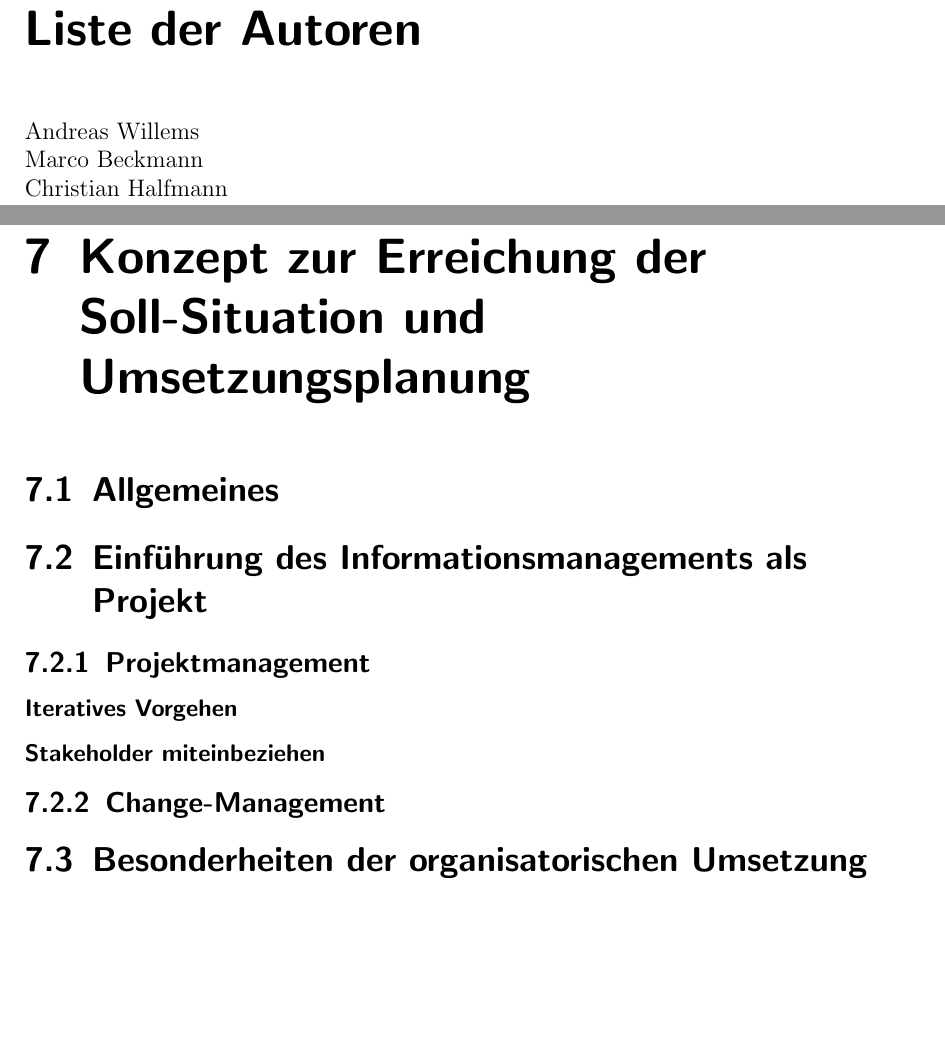
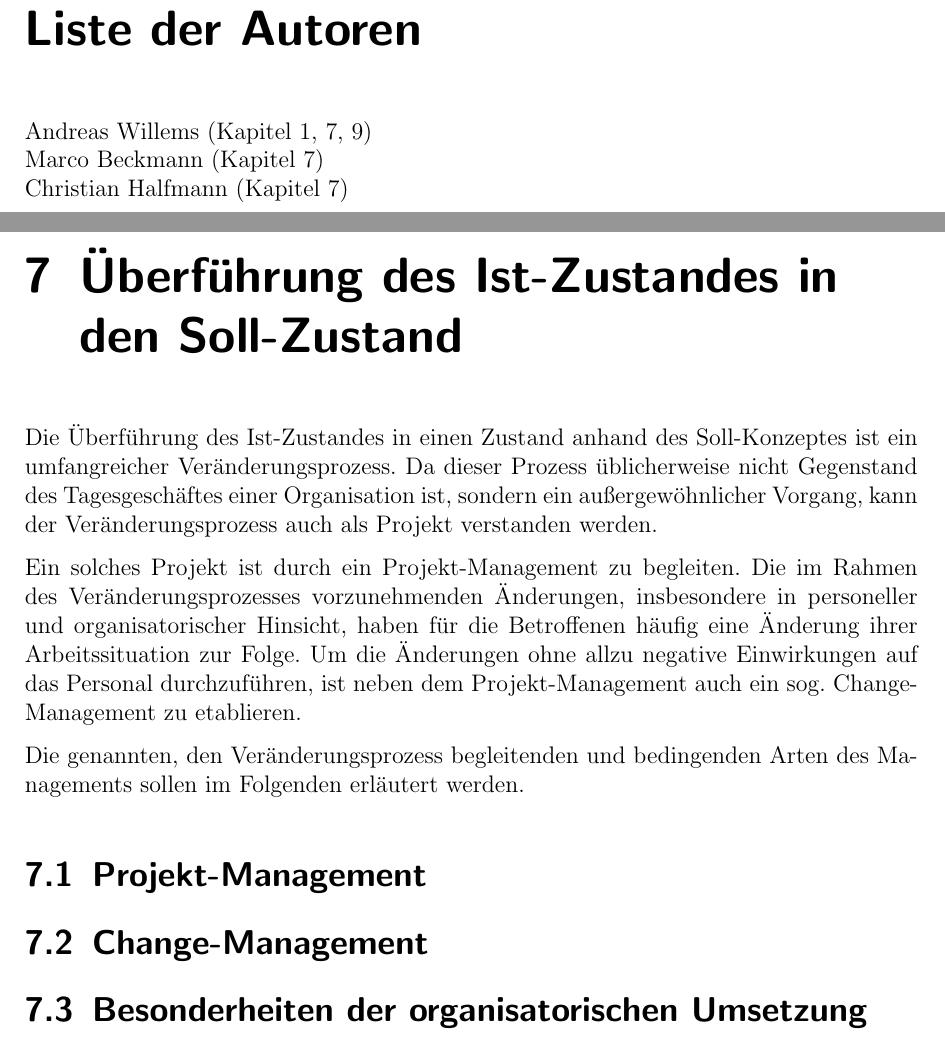
Before and after one commit to roarkedy/INM, a LaTeX document (main.tex, which reads kapitel/autorenliste.tex, kapitel/gruppe4_1/index.tex, kapitel/gruppe4_1/sections/allgemeines.tex): two parts of pages 6 and 12 of 17 before the commit and two parts of pages 4 and 12 of 17 after it, joined at a grey line, cut so that both start at the same text, the shorter picture padded with empty space. Compiled offline with pdfLaTeX; an older LaTeX class or package is replaced by its successor.

Commit message:
Ergänzung Kapitel 7
vorläufige Einführung Kapitel 7

```diff
--- a/kapitel/autorenliste.tex
+++ b/kapitel/autorenliste.tex
@@ -1,4 +1,4 @@
 \chapter*{Liste der Autoren}
-Andreas Willems \newline
-Marco Beckmann \newline
-Christian Halfmann
+Andreas Willems (Kapitel 1, 7, 9) \newline
+Marco Beckmann (Kapitel 7) \newline
+Christian Halfmann (Kapitel 7)
--- a/kapitel/gruppe4_1/index.tex
+++ b/kapitel/gruppe4_1/index.tex
@@ -1,13 +1,13 @@
-\chapter{Konzept zur Erreichung der Soll-Situation und Umsetzungsplanung}
+\chapter{Überführung des Ist-Zustandes in den Soll-Zustand}
 
-\section{Allgemeines}
+\input{kapitel/gruppe4_1/sections/allgemeines}
+\input{kapitel/gruppe4_1/sections/projektmanagement}
+\input{kapitel/gruppe4_1/sections/changemanagement}
 
-\section{Einführung des Informationsmanagements als Projekt}
-\subsection{Projektmanagement}
-\subsubsection{Iteratives Vorgehen}
-\subsubsection{Stakeholder miteinbeziehen}
 
-\subsection{Change-Management}
+
+
+% TODO auslagern der folgenden Sektionen in eigene Dateien
 \section{Besonderheiten der organisatorischen Umsetzung}
 \subsection{Autonomie der Professoren}
 \subsubsection{Compliance herbeiführen}
--- /dev/null
+++ b/kapitel/gruppe4_1/sections/allgemeines.tex
@@ -0,0 +1,5 @@
+Die Überführung des Ist-Zustandes in einen Zustand anhand des Soll-Konzeptes ist ein umfangreicher Veränderungsprozess. Da dieser Prozess üblicherweise nicht Gegenstand des Tagesgeschäftes einer Organisation ist, sondern ein außergewöhnlicher Vorgang, kann der Veränderungsprozess auch als Projekt verstanden werden.
+
+\par Ein solches Projekt ist durch ein Projekt-Management zu begleiten. Die im Rahmen des Veränderungsprozesses vorzunehmenden Änderungen, insbesondere in personeller und organisatorischer Hinsicht, haben für die Betroffenen häufig eine Änderung ihrer Arbeitssituation zur Folge. Um die Änderungen ohne allzu negative Einwirkungen auf das Personal durchzuführen, ist neben dem Projekt-Management auch ein sog. Change-Management zu etablieren.
+
+\par Die genannten, den Veränderungsprozess begleitenden und bedingenden Arten des Managements sollen im Folgenden erläutert werden.
--- /dev/null
+++ b/kapitel/gruppe4_1/sections/changemanagement.tex
@@ -0,0 +1 @@
+\section{Change-Management}
--- /dev/null
+++ b/kapitel/gruppe4_1/sections/projektmanagement.tex
@@ -0,0 +1 @@
+\section{Projekt-Management}
```
Also changed, not shown: kapitel/index.tex (+0 -1 lines), main.tex (+1 -0 lines), main.pdf, 4 other files.
